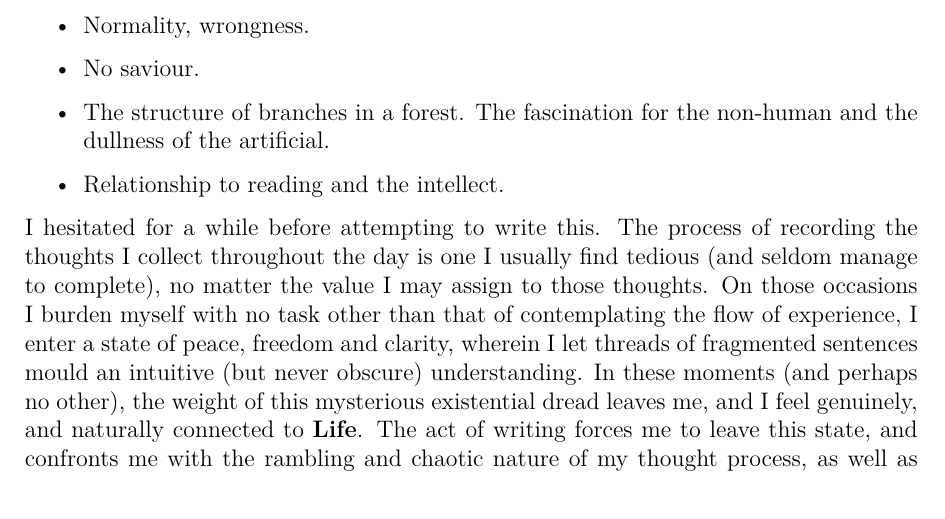
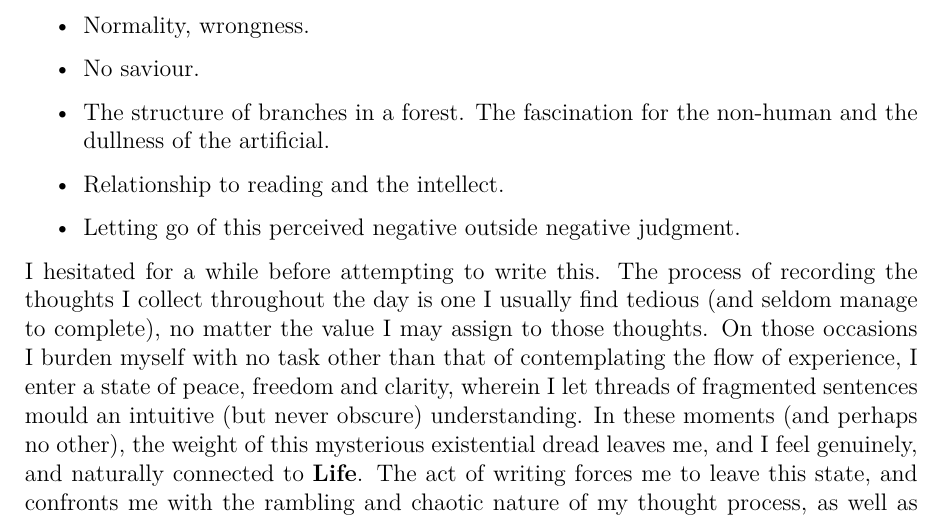
Before and after one commit to mwillaert/Notes, a LaTeX document (Musings/Musings.tex): part of page 2 of 3, cut so that both start at the same text. Compiled offline with pdfLaTeX.

Commit message:
keyword in Musings

```diff
--- a/Musings/Musings.tex
+++ b/Musings/Musings.tex
@@ -93,6 +93,7 @@ A list of keywords, in the event that I fail to cover the subjects I intend to,
 	\item No saviour.
 	\item The structure of branches in a forest. The fascination for the non-human and the dullness of the artificial.
 	\item Relationship to reading and the intellect.
+	\item Letting go of this perceived negative outside negative judgment.
 \end{itemize}
 
 I hesitated for a while before attempting to write this. The process of recording the thoughts I collect throughout the day is one I usually find tedious (and seldom manage to complete), no matter the value I may assign to those thoughts. On those occasions I burden myself with no task other than that of contemplating the flow of experience, I enter a state of peace, freedom and clarity, wherein I let threads of fragmented sentences mould an intuitive (but never obscure) understanding. In these moments (and perhaps no other), the weight of this mysterious existential dread leaves me, and I feel genuinely, and naturally connected to \textbf{Life}. The act of writing forces me to leave this state, and confronts me with the rambling and chaotic nature of my thought process, as well as with the impossible task of imbuing dead symbols with this ever-moving, ever-branching meaning.
```
Also changed, not shown: Musings/Musings.pdf.
